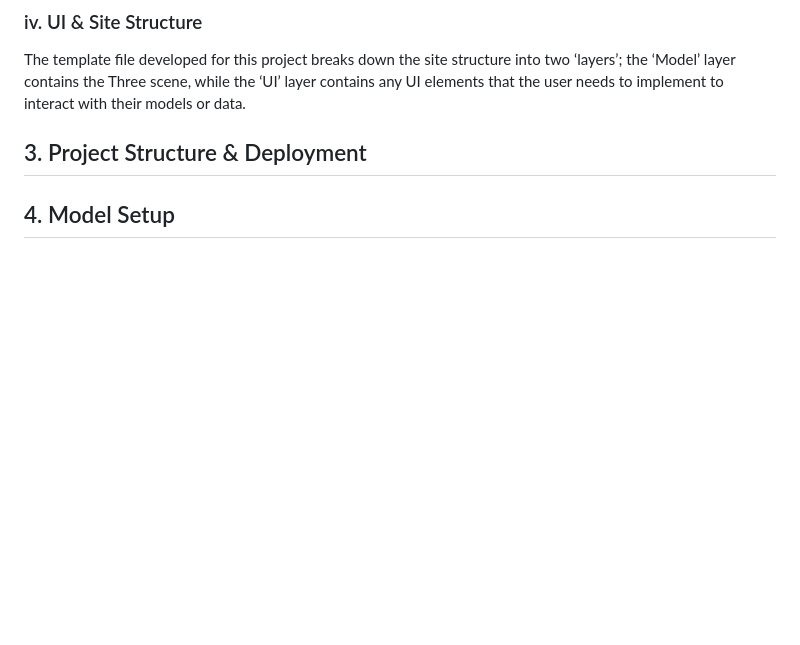
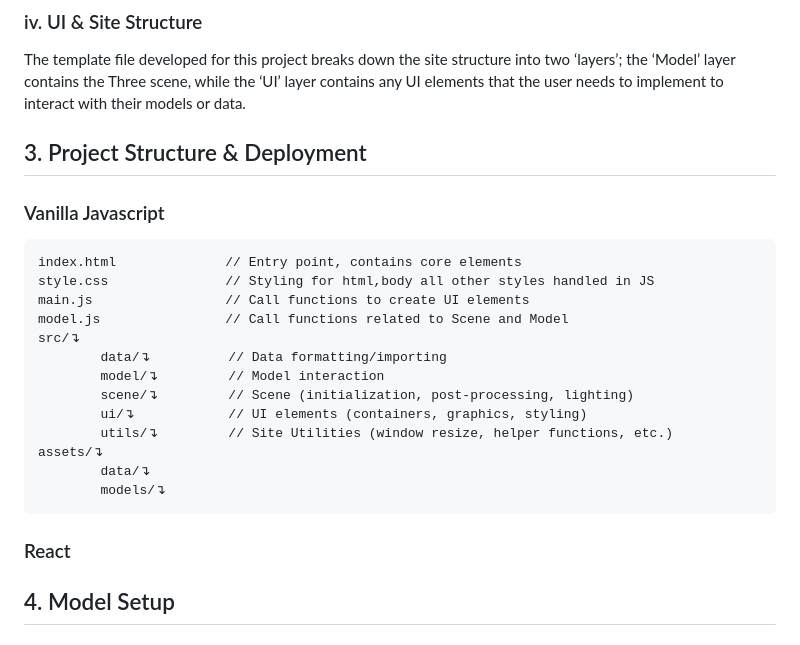
Before and after one commit to PW-SEA-CoDe/InteractiveDesignModels, a Markdown page: README.md, the part around the change printed below. GitHub-like rendering; blank space fills up the shorter version.

Commit message:
Minor ReadMe tweaks

````diff
--- a/README.md
+++ b/README.md
@@ -65,7 +65,26 @@ Lastly, the user can populate the scene with any amount of meshes, or 3D geometr
 ### iii. Loading a .3dm Model
 ### iv. UI & Site Structure
 The template file developed for this project breaks down the site structure into two ‘layers’; the ‘Model’ layer contains the Three scene, while the ‘UI’ layer contains any UI elements that the user needs to implement to interact with their models or data.
+
 ## 3. Project Structure & Deployment
+### Vanilla Javascript
+```
+index.html              // Entry point, contains core elements
+style.css               // Styling for html,body all other styles handled in JS
+main.js                 // Call functions to create UI elements
+model.js                // Call functions related to Scene and Model
+src/↴
+        data/↴          // Data formatting/importing
+        model/↴         // Model interaction
+        scene/↴         // Scene (initialization, post-processing, lighting)
+        ui/↴            // UI elements (containers, graphics, styling)
+        utils/↴         // Site Utilities (window resize, helper functions, etc.)
+assets/↴
+        data/↴
+        models/↴
+```
+### React
+
 ## 4. Model Setup
 ## 5. UI Elements
 ## 6. Interactivity
````
Also changed, not shown: other parts of README.md (+6 -6 lines).
